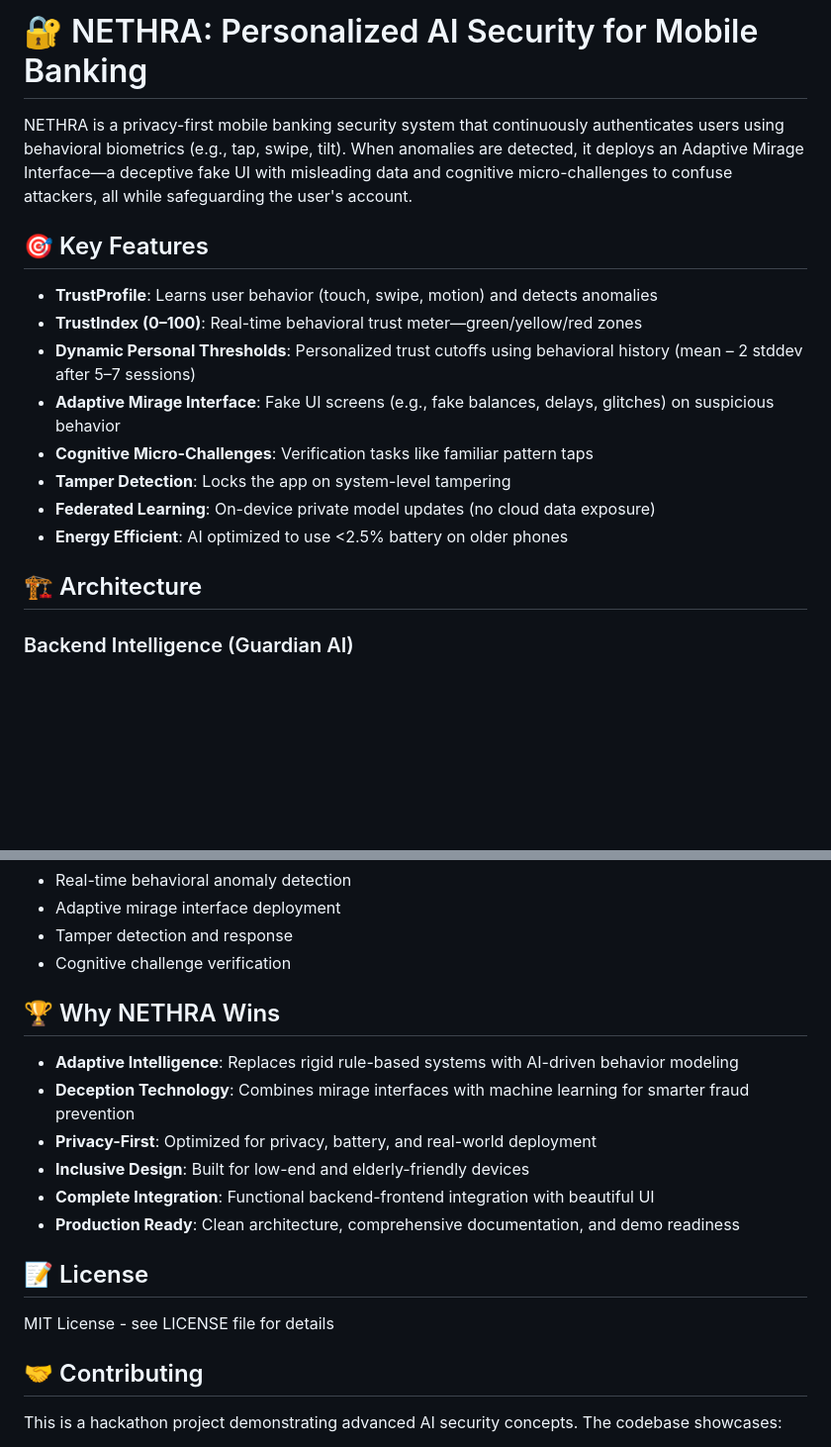
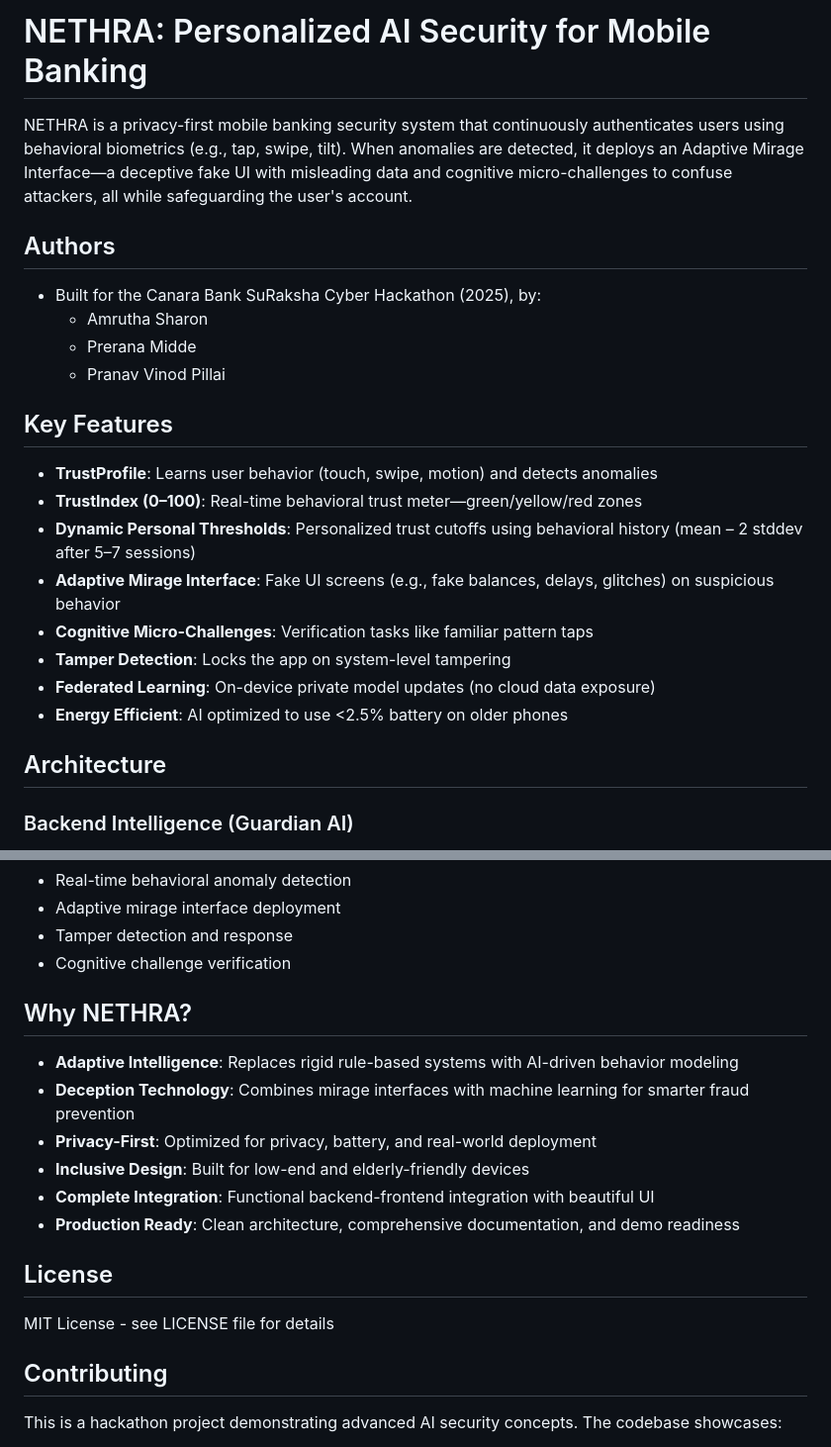
Before and after one commit to shxrxn/Nethra_final, a Markdown page: README.md, 2 parts joined by grey strips. Shown: that part at 99% size. GitHub-like rendering; blank space fills up the shorter version.

```diff
--- a/README.md
+++ b/README.md
@@ -1,8 +1,15 @@
-# 🔐 NETHRA: Personalized AI Security for Mobile Banking
+# NETHRA: Personalized AI Security for Mobile Banking
 
 NETHRA is a privacy-first mobile banking security system that continuously authenticates users using behavioral biometrics (e.g., tap, swipe, tilt). When anomalies are detected, it deploys an Adaptive Mirage Interface—a deceptive fake UI with misleading data and cognitive micro-challenges to confuse attackers, all while safeguarding the user's account.
 
-## 🎯 Key Features
+## Authors
+
+- Built for the Canara Bank SuRaksha Cyber Hackathon (2025), by:
+    - Amrutha Sharon
+    - Prerana Midde
+    - Pranav Vinod Pillai
+
+## Key Features
 
 - **TrustProfile**: Learns user behavior (touch, swipe, motion) and detects anomalies
 - **TrustIndex (0–100)**: Real-time behavioral trust meter—green/yellow/red zones
@@ -13,7 +20,7 @@ NETHRA is a privacy-first mobile banking security system that continuously authe
 - **Federated Learning**: On-device private model updates (no cloud data exposure)
 - **Energy Efficient**: AI optimized to use <2.5% battery on older phones
 
-## 🏗️ Architecture
+## Architecture
 
 ### Backend Intelligence (Guardian AI)
 - **FastAPI**: Asynchronous Python backend with real-time APIs
@@ -181,7 +188,7 @@ flutter test
 - Tamper detection and response
 - Cognitive challenge verification
 
-## 🏆 Why NETHRA Wins
+## Why NETHRA?
 
 - **Adaptive Intelligence**: Replaces rigid rule-based systems with AI-driven behavior modeling
 - **Deception Technology**: Combines mirage interfaces with machine learning for smarter fraud prevention
@@ -190,11 +197,11 @@ flutter test
 - **Complete Integration**: Functional backend-frontend integration with beautiful UI
 - **Production Ready**: Clean architecture, comprehensive documentation, and demo readiness
 
-## 📝 License
+## License
 
 MIT License - see LICENSE file for details
 
-## 🤝 Contributing
+## Contributing
 
 This is a hackathon project demonstrating advanced AI security concepts. The codebase showcases:
 - Real-time behavioral biometrics
```
Also changed, not shown: other parts of README.md (+8 -8 lines).
